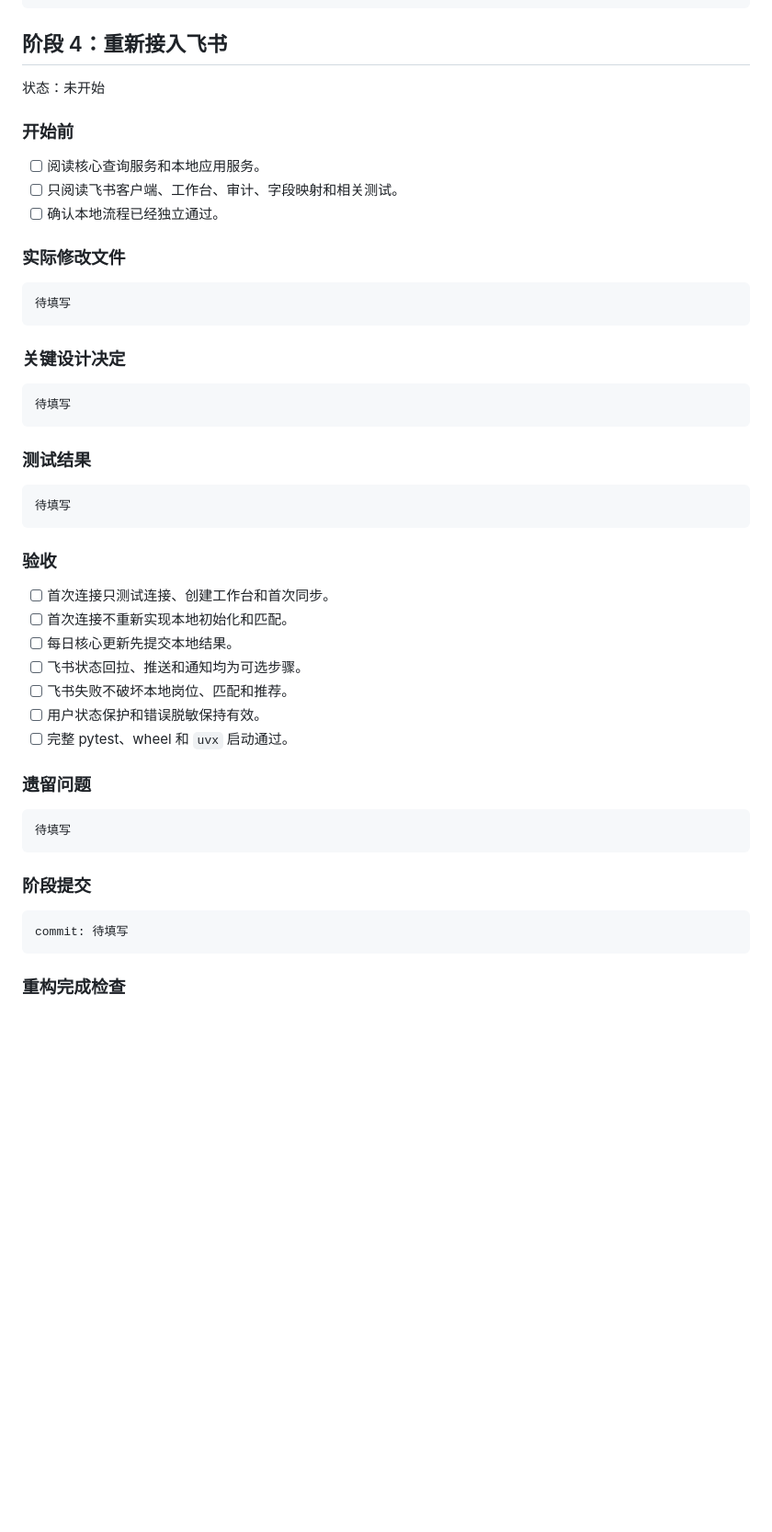
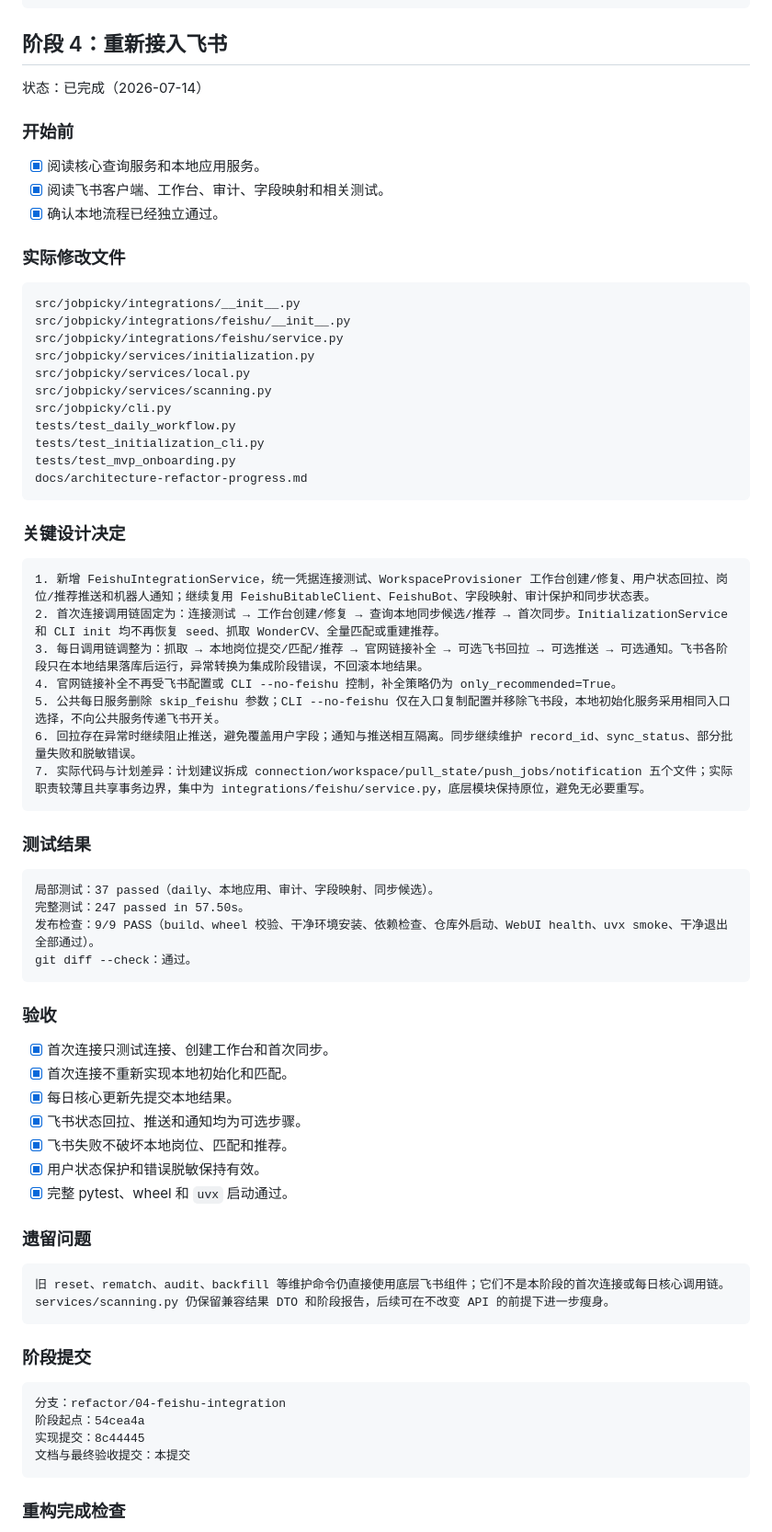
Before and after one commit to mushang0/feishu-job-radar, a Markdown page: docs/architecture-refactor-progress.md, the part around one of its changes. Shown at 92% size. Drawn GitHub-style; blank space fills up the shorter version.

Commit message:
docs: record phase 4 integration results

````diff
--- a/docs/architecture-refactor-progress.md
+++ b/docs/architecture-refactor-progress.md
@@ -317,52 +317,74 @@ git diff --check：通过
 
 ## 阶段 4：重新接入飞书
 
-状态：未开始
+状态：已完成（2026-07-14）
 
 ### 开始前
 
-- [ ] 阅读核心查询服务和本地应用服务。
-- [ ] 只阅读飞书客户端、工作台、审计、字段映射和相关测试。
-- [ ] 确认本地流程已经独立通过。
+- [x] 阅读核心查询服务和本地应用服务。
+- [x] 阅读飞书客户端、工作台、审计、字段映射和相关测试。
+- [x] 确认本地流程已经独立通过。
 
 ### 实际修改文件
 
 ```text
-待填写
+src/jobpicky/integrations/__init__.py
+src/jobpicky/integrations/feishu/__init__.py
+src/jobpicky/integrations/feishu/service.py
+src/jobpicky/services/initialization.py
+src/jobpicky/services/local.py
+src/jobpicky/services/scanning.py
+src/jobpicky/cli.py
+tests/test_daily_workflow.py
+tests/test_initialization_cli.py
+tests/test_mvp_onboarding.py
+docs/architecture-refactor-progress.md
 ```
 
 ### 关键设计决定
 
 ```text
-待填写
+1. 新增 FeishuIntegrationService，统一凭据连接测试、WorkspaceProvisioner 工作台创建/修复、用户状态回拉、岗位/推荐推送和机器人通知；继续复用 FeishuBitableClient、FeishuBot、字段映射、审计保护和同步状态表。
+2. 首次连接调用链固定为：连接测试 → 工作台创建/修复 → 查询本地同步候选/推荐 → 首次同步。InitializationService 和 CLI init 均不再恢复 seed、抓取 WonderCV、全量匹配或重建推荐。
+3. 每日调用链调整为：抓取 → 本地岗位提交/匹配/推荐 → 官网链接补全 → 可选飞书回拉 → 可选推送 → 可选通知。飞书各阶段只在本地结果落库后运行，异常转换为集成阶段错误，不回滚本地结果。
+4. 官网链接补全不再受飞书配置或 CLI --no-feishu 控制，补全策略仍为 only_recommended=True。
+5. 公共每日服务删除 skip_feishu 参数；CLI --no-feishu 仅在入口复制配置并移除飞书段，本地初始化服务采用相同入口选择，不向公共服务传递飞书开关。
+6. 回拉存在异常时继续阻止推送，避免覆盖用户字段；通知与推送相互隔离。同步继续维护 record_id、sync_status、部分批量失败和脱敏错误。
+7. 实际代码与计划差异：计划建议拆成 connection/workspace/pull_state/push_jobs/notification 五个文件；实际职责较薄且共享事务边界，集中为 integrations/feishu/service.py，底层模块保持原位，避免无必要重写。
 ```
 
 ### 测试结果
 
 ```text
-待填写
+局部测试：37 passed（daily、本地应用、审计、字段映射、同步候选）。
+完整测试：247 passed in 57.50s。
+发布检查：9/9 PASS（build、wheel 校验、干净环境安装、依赖检查、仓库外启动、WebUI health、uvx smoke、干净退出全部通过）。
+git diff --check：通过。
 ```
 
 ### 验收
 
-- [ ] 首次连接只测试连接、创建工作台和首次同步。
-- [ ] 首次连接不重新实现本地初始化和匹配。
-- [ ] 每日核心更新先提交本地结果。
-- [ ] 飞书状态回拉、推送和通知均为可选步骤。
-- [ ] 飞书失败不破坏本地岗位、匹配和推荐。
-- [ ] 用户状态保护和错误脱敏保持有效。
-- [ ] 完整 pytest、wheel 和 `uvx` 启动通过。
+- [x] 首次连接只测试连接、创建工作台和首次同步。
+- [x] 首次连接不重新实现本地初始化和匹配。
+- [x] 每日核心更新先提交本地结果。
+- [x] 飞书状态回拉、推送和通知均为可选步骤。
+- [x] 飞书失败不破坏本地岗位、匹配和推荐。
+- [x] 用户状态保护和错误脱敏保持有效。
+- [x] 完整 pytest、wheel 和 `uvx` 启动通过。
 
 ### 遗留问题
 
 ```text
-待填写
+旧 reset、rematch、audit、backfill 等维护命令仍直接使用底层飞书组件；它们不是本阶段的首次连接或每日核心调用链。services/scanning.py 仍保留兼容结果 DTO 和阶段报告，后续可在不改变 API 的前提下进一步瘦身。
 ```
 
 ### 阶段提交
 
 ```text
-commit: 待填写
+分支：refactor/04-feishu-integration
+阶段起点：54cea4a
+实现提交：8c44445
+文档与最终验收提交：本提交
 ```
 
 ### 重构完成检查
````
Also changed, not shown: other parts of docs/architecture-refactor-progress.md (+7 -7 lines).
